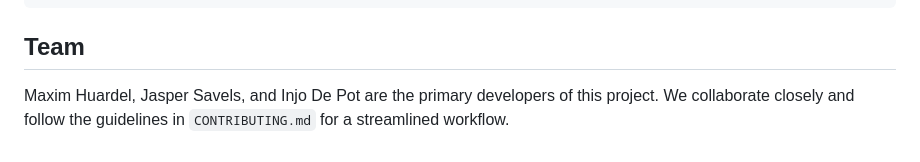
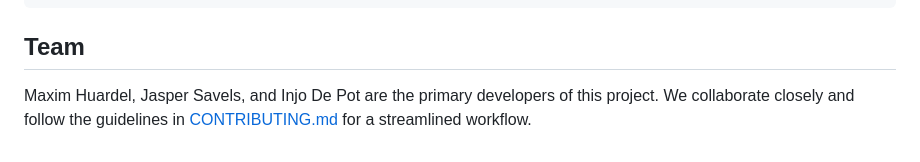
Before and after one commit to easylend-practice-enterprise/easylend, a Markdown page: README.md, the part around the change. Rendered like a GitHub page.

Commit message:
fix: update link to CONTRIBUTING.md in README

```diff
--- a/README.md
+++ b/README.md
@@ -58,4 +58,4 @@ pre-commit run --all-files
 
 ## Team
 
-Maxim Huardel, Jasper Savels, and Injo De Pot are the primary developers of this project. We collaborate closely and follow the guidelines in `CONTRIBUTING.md` for a streamlined workflow.
+Maxim Huardel, Jasper Savels, and Injo De Pot are the primary developers of this project. We collaborate closely and follow the guidelines in [CONTRIBUTING.md](CONTRIBUTING.md) for a streamlined workflow.
```
